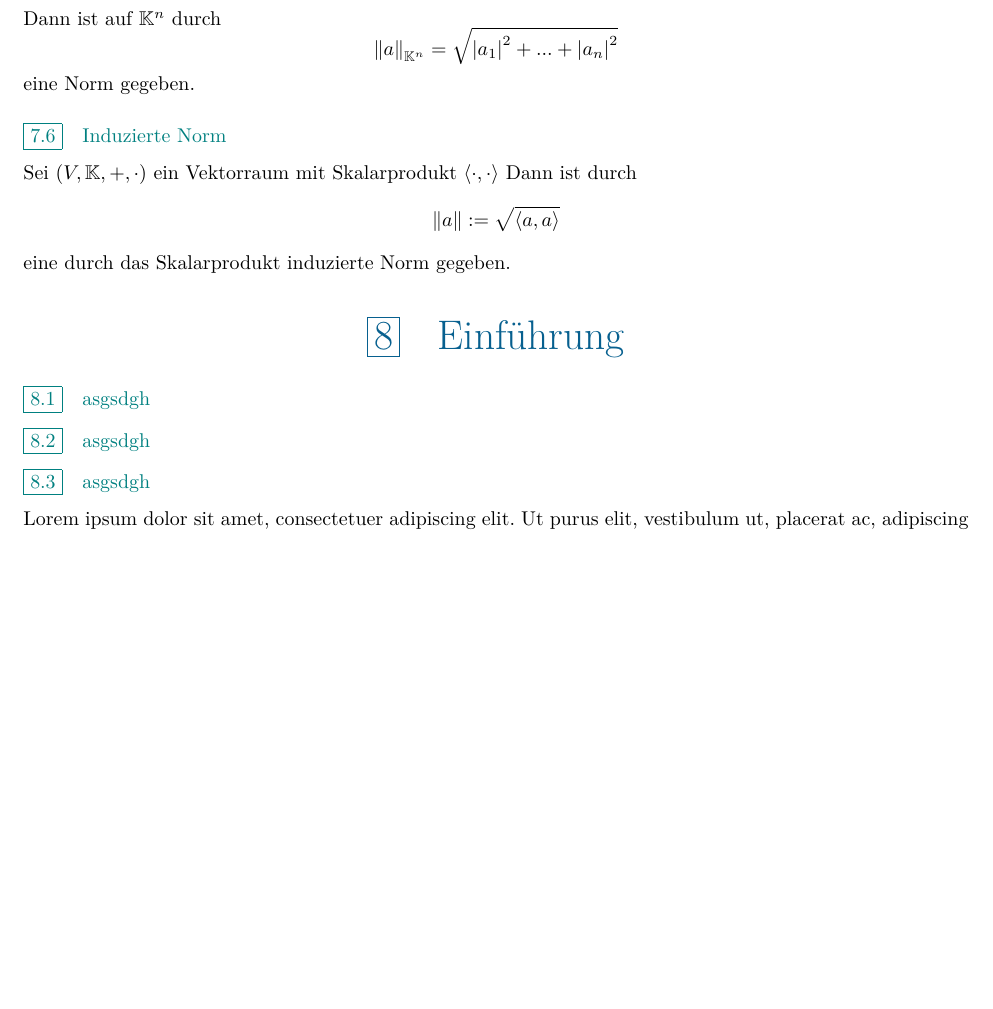
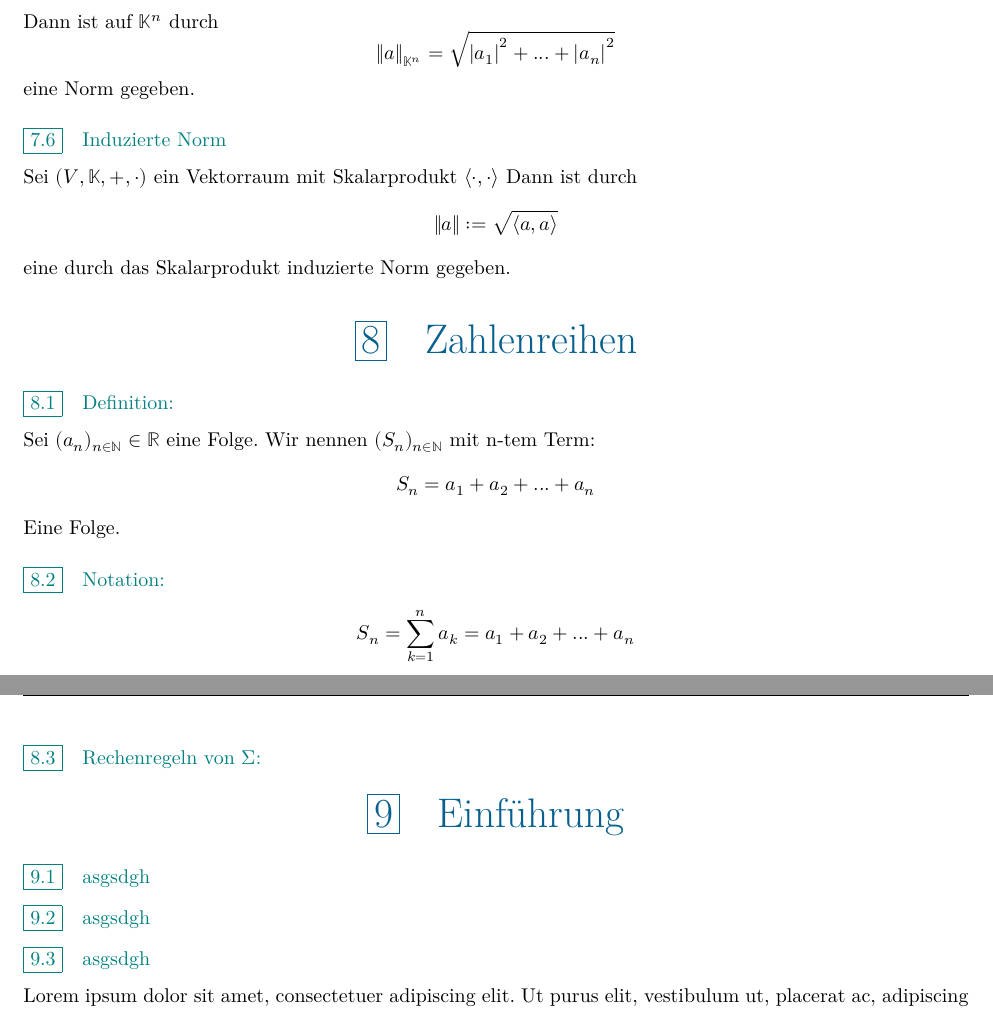
Before and after one commit to Handkep/LaTeX-Templates, a LaTeX document (template_1/Mathe-Formelsammlung.tex, which reads template_1/zahlenreihen.tex): part of page 10 of 11 before the commit and two parts of pages 10 and 11 of 11 after it, the two joined at a grey line, cut so that both start at the same text, the shorter picture padded with empty space. Compiled offline with XeLaTeX; a missing font is replaced by an installed copy or a similar font.

Commit message:
Anfang Zahlenreihen

```diff
--- a/template_1/Mathe-Formelsammlung.tex
+++ b/template_1/Mathe-Formelsammlung.tex
@@ -9,8 +9,8 @@
 
 \usepackage{amsmath} %Mathematische Ausdrücke
 \usepackage{amssymb}
-% \usepackage{unicode-math}
-% \setmathfont{texgyrepagella-math.otf}
+\usepackage{unicode-math}
+\setmathfont{texgyrepagella-math.otf}
 
 
 \usepackage{lipsum} %
@@ -91,6 +91,8 @@
 \input{komplexe_zahlen.tex}
 \section{Matrizen}
 \input{matrizen.tex}
+\section{Zahlenreihen}
+\input{zahlenreihen.tex}
 
 % Linie:
 % \titlerule[0.3mm]
--- /dev/null
+++ b/template_1/zahlenreihen.tex
@@ -0,0 +1,6 @@
+\subsection{Definition:}
+Sei $(a_n)_{n∈ℕ}∈ℝ$ eine Folge. Wir nennen $(S_n)_{n∈ℕ}$ mit n-tem Term: $$S_n = a_1 +a_2 + ... + a_n$$ Eine Folge.
+% dsfagfas
+\subsection{Notation:}
+$$S_n=\sum_{k=1}^n a_k=a_1 +a_2 + ... + a_n$$
+\subsection{Rechenregeln von $\Sigma$:}
```
Also changed, not shown: template_1/komplexe_zahlen.tex (+16 -0 lines), template_1/Mathe-Formelsammlung.tex (1 more changed lines), 2 other files.
